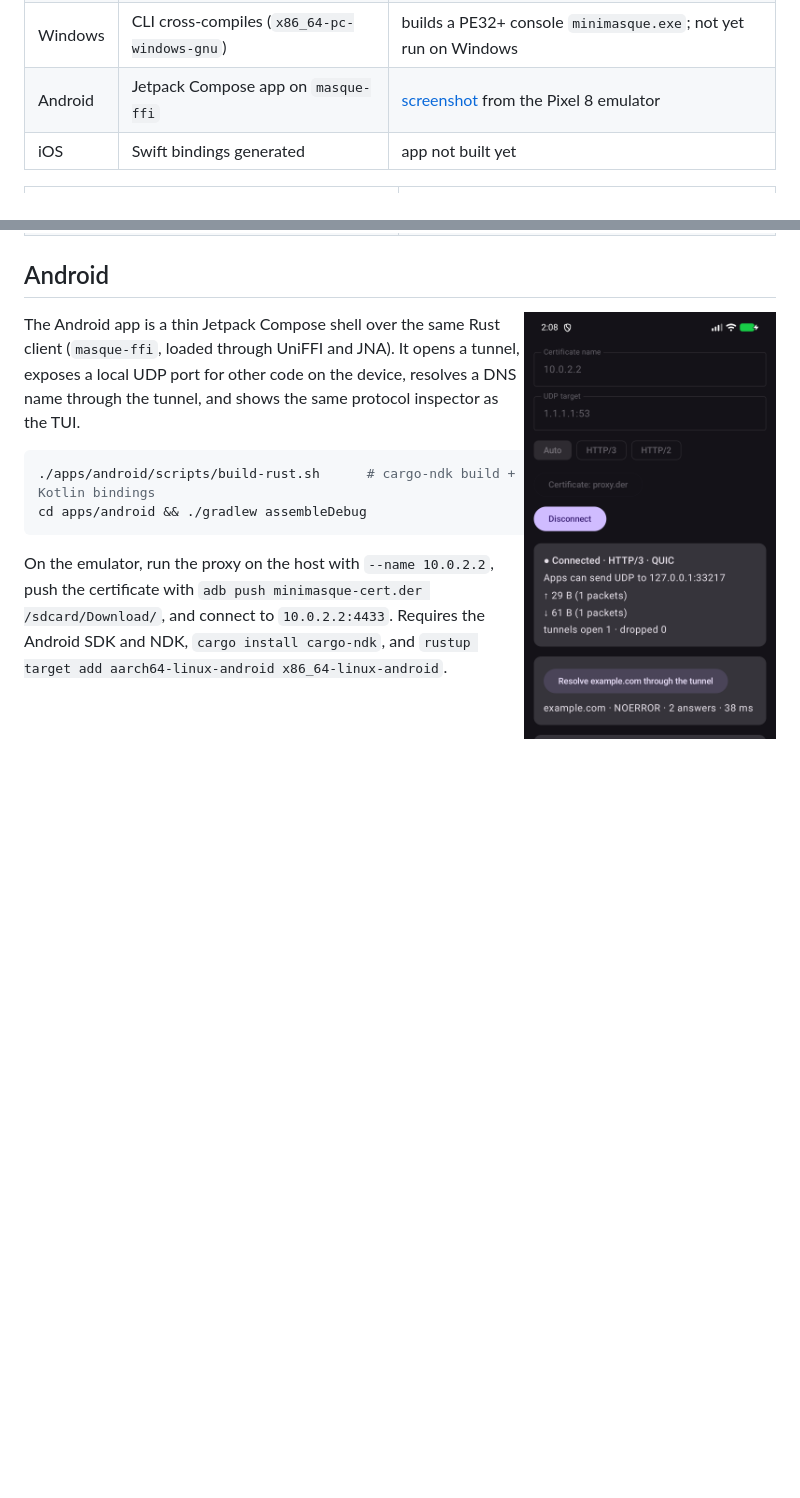
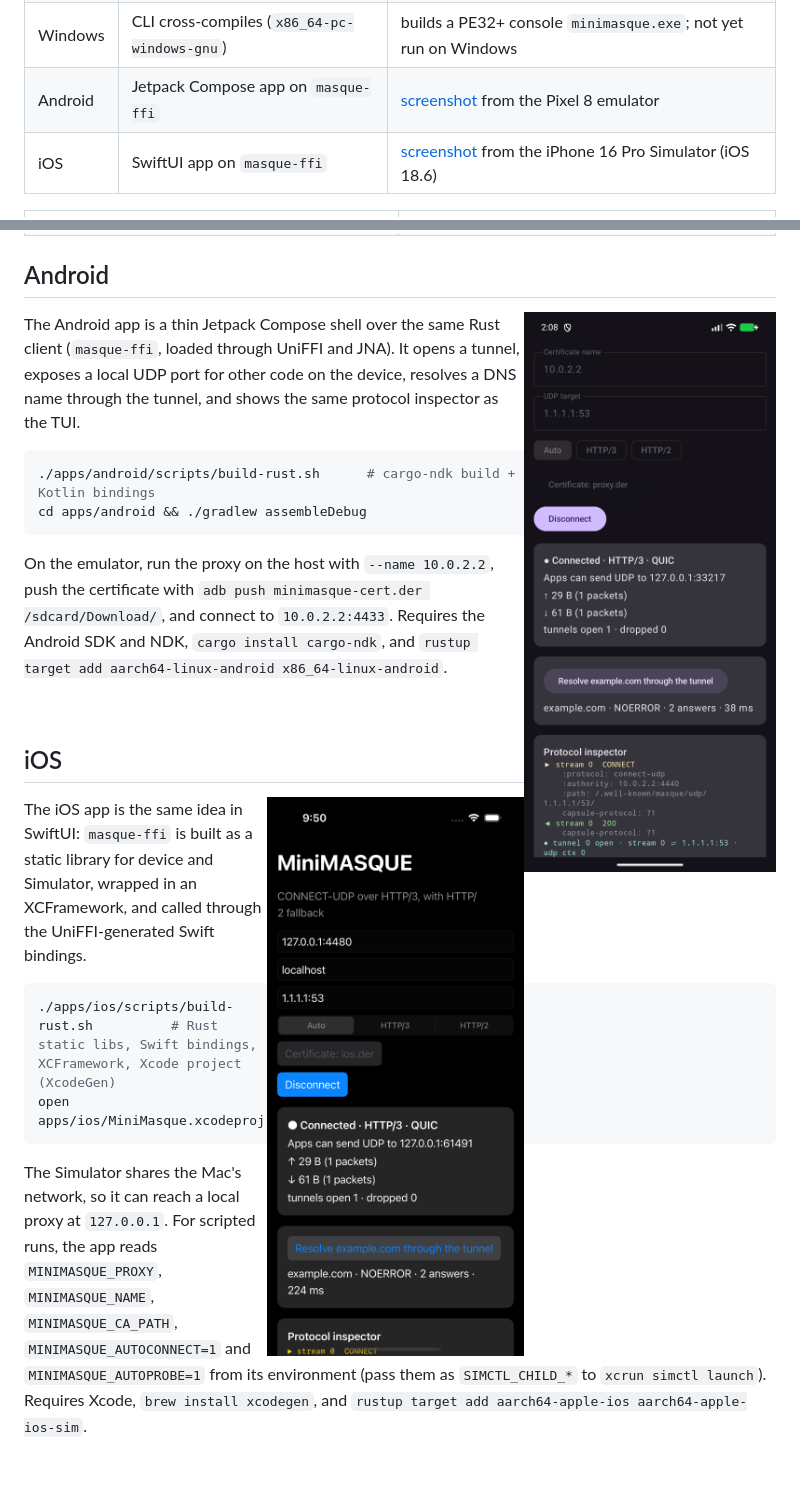
Before and after one commit to naimurhasan/minimasque, a Markdown page: README.md, 2 parts joined by grey strips. Drawn GitHub-style; pictures changed too: docs/assets/ios.png (added); blank space fills up the shorter version.

````diff
--- a/README.md
+++ b/README.md
@@ -50,7 +50,7 @@ The server writes a self-signed certificate to `minimasque-cert.der`, and the cl
 | macOS | CLI + TUI, proxy and client | [server dashboard](docs/assets/macos-server.png), recorded natively with VHS |
 | Windows | CLI cross-compiles (`x86_64-pc-windows-gnu`) | builds a PE32+ console `minimasque.exe`; not yet run on Windows |
 | Android | Jetpack Compose app on `masque-ffi` | [screenshot](docs/assets/android.png) from the Pixel 8 emulator |
-| iOS | Swift bindings generated | app not built yet |
+| iOS | SwiftUI app on `masque-ffi` | [screenshot](docs/assets/ios.png) from the iPhone 16 Pro Simulator (iOS 18.6) |
 
 <table>
   <tr>
@@ -75,6 +75,21 @@ cd apps/android && ./gradlew assembleDebug
 ```
 
 On the emulator, run the proxy on the host with `--name 10.0.2.2`, push the certificate with `adb push minimasque-cert.der /sdcard/Download/`, and connect to `10.0.2.2:4433`. Requires the Android SDK and NDK, `cargo install cargo-ndk`, and `rustup target add aarch64-linux-android x86_64-linux-android`.
+
+<br clear="right">
+
+## iOS
+
+<img src="docs/assets/ios.png" alt="MiniMASQUE iOS app resolving example.com through an HTTP/3 CONNECT-UDP tunnel" width="300" align="right">
+
+The iOS app is the same idea in SwiftUI: `masque-ffi` is built as a static library for device and Simulator, wrapped in an XCFramework, and called through the UniFFI-generated Swift bindings.
+
+```sh
+./apps/ios/scripts/build-rust.sh          # Rust static libs, Swift bindings, XCFramework, Xcode project (XcodeGen)
+open apps/ios/MiniMasque.xcodeproj
+```
+
+The Simulator shares the Mac's network, so it can reach a local proxy at `127.0.0.1`. For scripted runs, the app reads `MINIMASQUE_PROXY`, `MINIMASQUE_NAME`, `MINIMASQUE_CA_PATH`, `MINIMASQUE_AUTOCONNECT=1` and `MINIMASQUE_AUTOPROBE=1` from its environment (pass them as `SIMCTL_CHILD_*` to `xcrun simctl launch`). Requires Xcode, `brew install xcodegen`, and `rustup target add aarch64-apple-ios aarch64-apple-ios-sim`.
 
 <br clear="right">
 
````
Also changed, not shown: other parts of README.md (+3 -1 lines), 16 other files.
